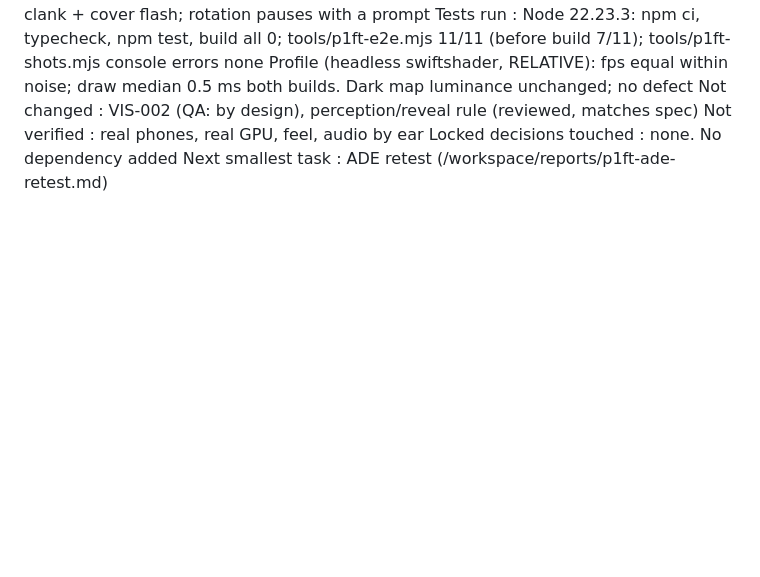
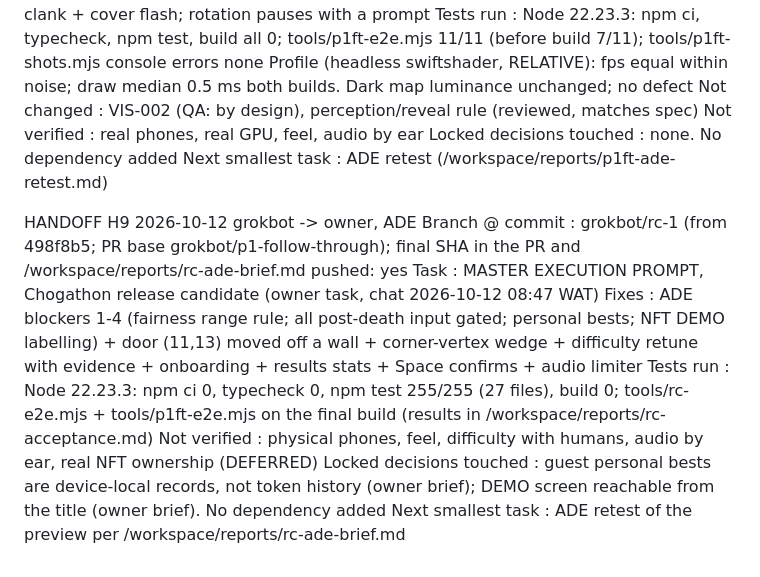
Before and after one commit to levithefirst/chog-room-zero, a Markdown page: docs/HANDOFFS.md, the part around the change. GitHub-like rendering; blank space fills up the shorter version.

Commit message:
Docs: STATE RC-1 row, handoff H9

```diff
--- a/docs/HANDOFFS.md
+++ b/docs/HANDOFFS.md
@@ -101,3 +101,12 @@ Not changed     : VIS-002 (QA: by design), perception/reveal rule (reviewed, mat
 Not verified    : real phones, real GPU, feel, audio by ear
 Locked decisions touched : none. No dependency added
 Next smallest task : ADE retest (/workspace/reports/p1ft-ade-retest.md)
+
+HANDOFF H9  2026-10-12  grokbot -> owner, ADE
+Branch @ commit : grokbot/rc-1 (from 498f8b5; PR base grokbot/p1-follow-through); final SHA in the PR and /workspace/reports/rc-ade-brief.md   pushed: yes
+Task            : MASTER EXECUTION PROMPT, Chogathon release candidate (owner task, chat 2026-10-12 08:47 WAT)
+Fixes           : ADE blockers 1-4 (fairness range rule; all post-death input gated; personal bests; NFT DEMO labelling) + door (11,13) moved off a wall + corner-vertex wedge + difficulty retune with evidence + onboarding + results stats + Space confirms + audio limiter
+Tests run       : Node 22.23.3: npm ci 0, typecheck 0, npm test 255/255 (27 files), build 0; tools/rc-e2e.mjs + tools/p1ft-e2e.mjs on the final build (results in /workspace/reports/rc-acceptance.md)
+Not verified    : physical phones, feel, difficulty with humans, audio by ear, real NFT ownership (DEFERRED)
+Locked decisions touched : guest personal bests are device-local records, not token history (owner brief); DEMO screen reachable from the title (owner brief). No dependency added
+Next smallest task : ADE retest of the preview per /workspace/reports/rc-ade-brief.md
```
Also changed, not shown: docs/STATE.md (+1 -0 lines).
